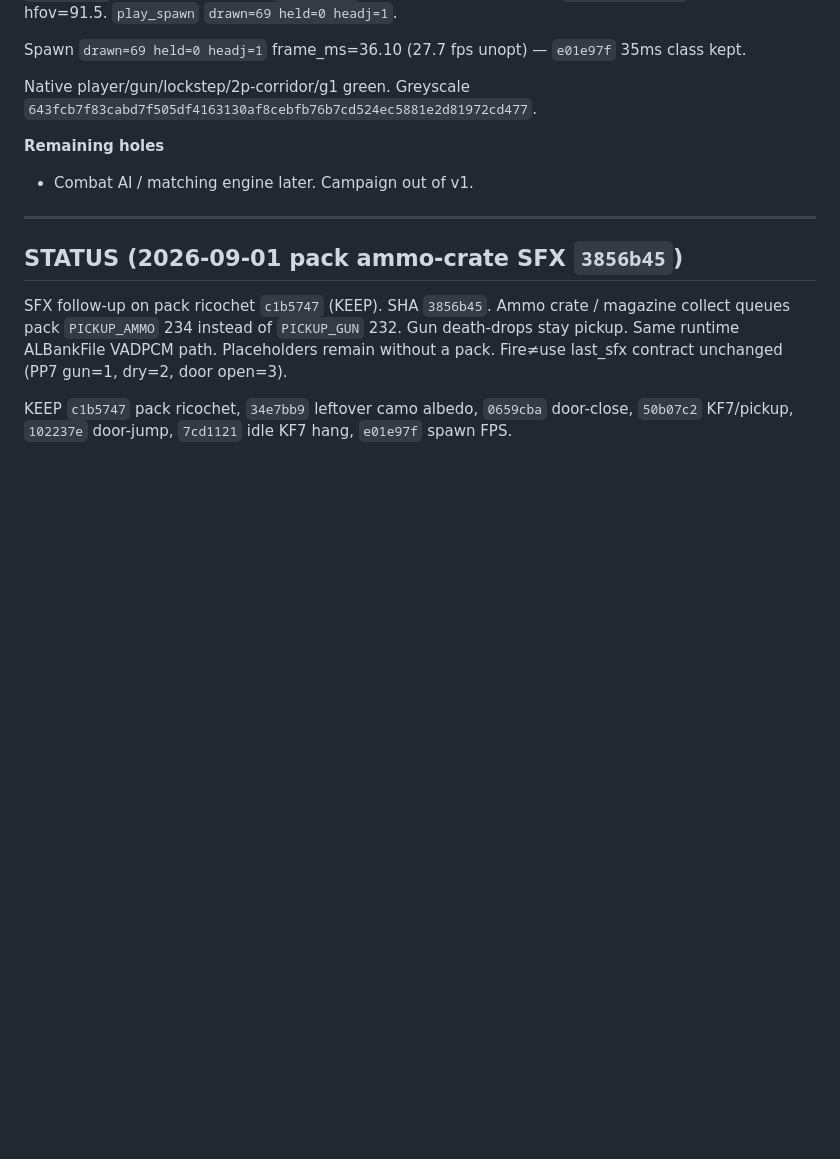
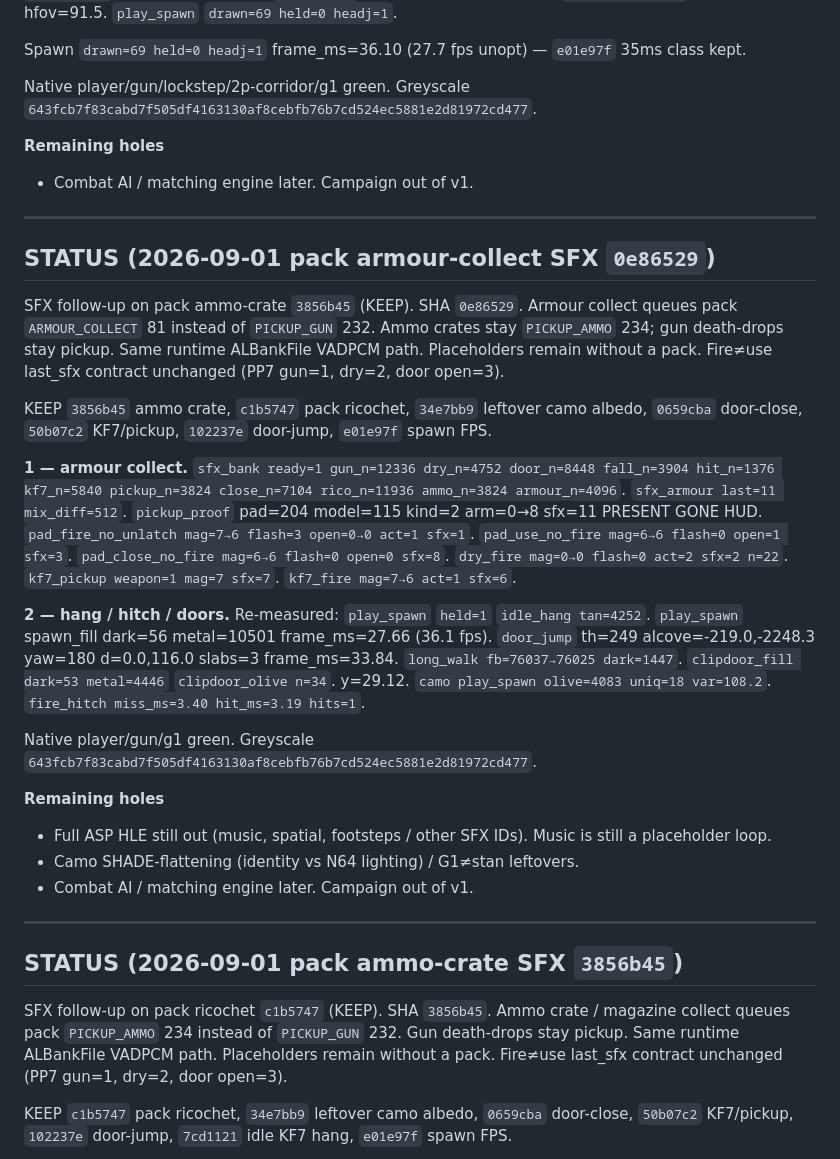
Before and after one commit to chrisgilpin/SilverIris, a Markdown page: docs/online-play-plan.md, the part around the change. GitHub-like rendering; blank space fills up the shorter version.

Commit message:
Note 0e86529 SHA in STATUS.

```diff
--- a/docs/online-play-plan.md
+++ b/docs/online-play-plan.md
@@ -846,6 +846,48 @@ Native player/gun/lockstep/2p-corridor/g1 green. Greyscale
 
 **Remaining holes**
 
+- Combat AI / matching engine later. Campaign out of v1.
+
+---
+
+## STATUS (2026-09-01 pack armour-collect SFX `0e86529`)
+
+SFX follow-up on pack ammo-crate `3856b45` (KEEP). SHA `0e86529`.
+Armour collect queues pack `ARMOUR_COLLECT` 81 instead of `PICKUP_GUN`
+232. Ammo crates stay `PICKUP_AMMO` 234; gun death-drops stay pickup.
+Same runtime ALBankFile VADPCM path. Placeholders remain without a pack.
+Fire≠use last_sfx contract unchanged (PP7 gun=1, dry=2, door open=3).
+
+KEEP `3856b45` ammo crate, `c1b5747` pack ricochet, `34e7bb9` leftover
+camo albedo, `0659cba` door-close, `50b07c2` KF7/pickup, `102237e`
+door-jump, `e01e97f` spawn FPS.
+
+**1 — armour collect.** `sfx_bank ready=1 gun_n=12336 dry_n=4752
+door_n=8448 fall_n=3904 hit_n=1376 kf7_n=5840 pickup_n=3824
+close_n=7104 rico_n=11936 ammo_n=3824 armour_n=4096`. `sfx_armour
+last=11 mix_diff=512`. `pickup_proof` pad=204 model=115 kind=2
+arm=0→8 sfx=11 PRESENT GONE HUD. `pad_fire_no_unlatch mag=7→6
+flash=3 open=0→0 act=1 sfx=1`. `pad_use_no_fire mag=6→6 flash=0
+open=1 sfx=3`. `pad_close_no_fire mag=6→6 flash=0 open=0 sfx=8`.
+`dry_fire mag=0→0 flash=0 act=2 sfx=2 n=22`. `kf7_pickup weapon=1
+mag=7 sfx=7`. `kf7_fire mag=7→6 act=1 sfx=6`.
+
+**2 — hang / hitch / doors.** Re-measured: `play_spawn` `held=1`
+`idle_hang tan=4252`. `play_spawn` spawn_fill dark=56 metal=10501
+frame_ms=27.66 (36.1 fps). `door_jump` th=249 alcove=-219.0,-2248.3
+yaw=180 d=0.0,116.0 slabs=3 frame_ms=33.84. `long_walk
+fb=76037→76025 dark=1447`. `clipdoor_fill dark=53 metal=4446`
+`clipdoor_olive n=34`. y=29.12. `camo play_spawn olive=4083 uniq=18
+var=108.2`. `fire_hitch miss_ms=3.40 hit_ms=3.19 hits=1`.
+
+Native player/gun/g1 green. Greyscale
+`643fcb7f83cabd7f505df4163130af8cebfb76b7cd524ec5881e2d81972cd477`.
+
+**Remaining holes**
+
+- Full ASP HLE still out (music, spatial, footsteps / other SFX IDs).
+  Music is still a placeholder loop.
+- Camo SHADE-flattening (identity vs N64 lighting) / G1≠stan leftovers.
 - Combat AI / matching engine later. Campaign out of v1.
 
 ---
```
